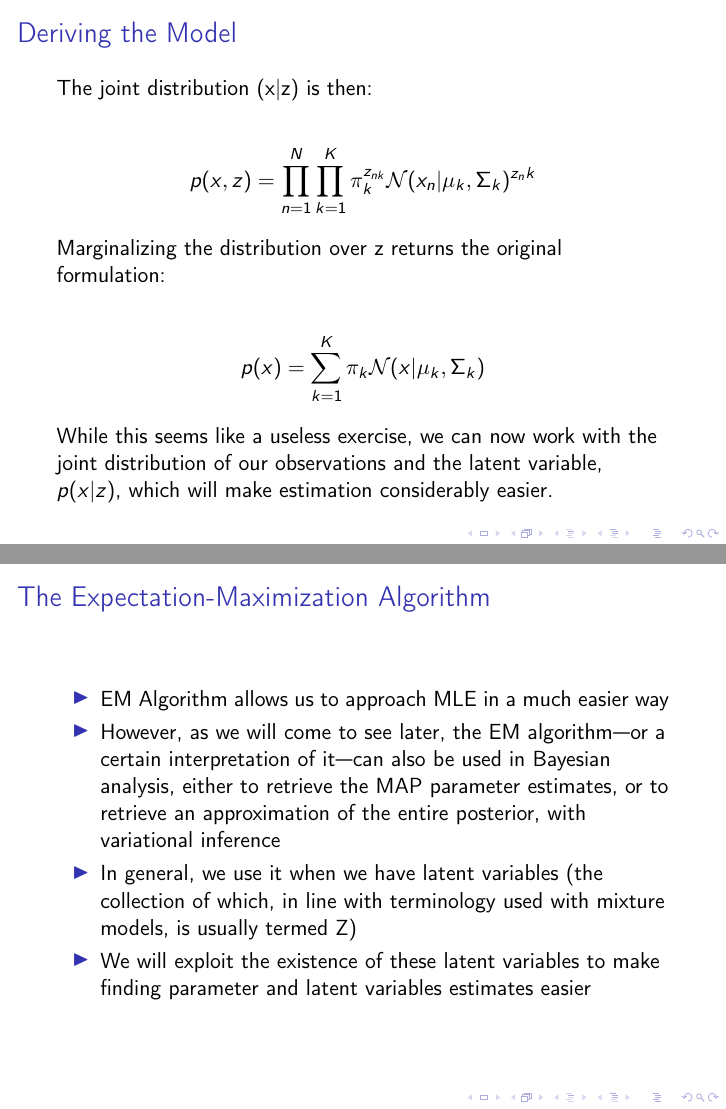
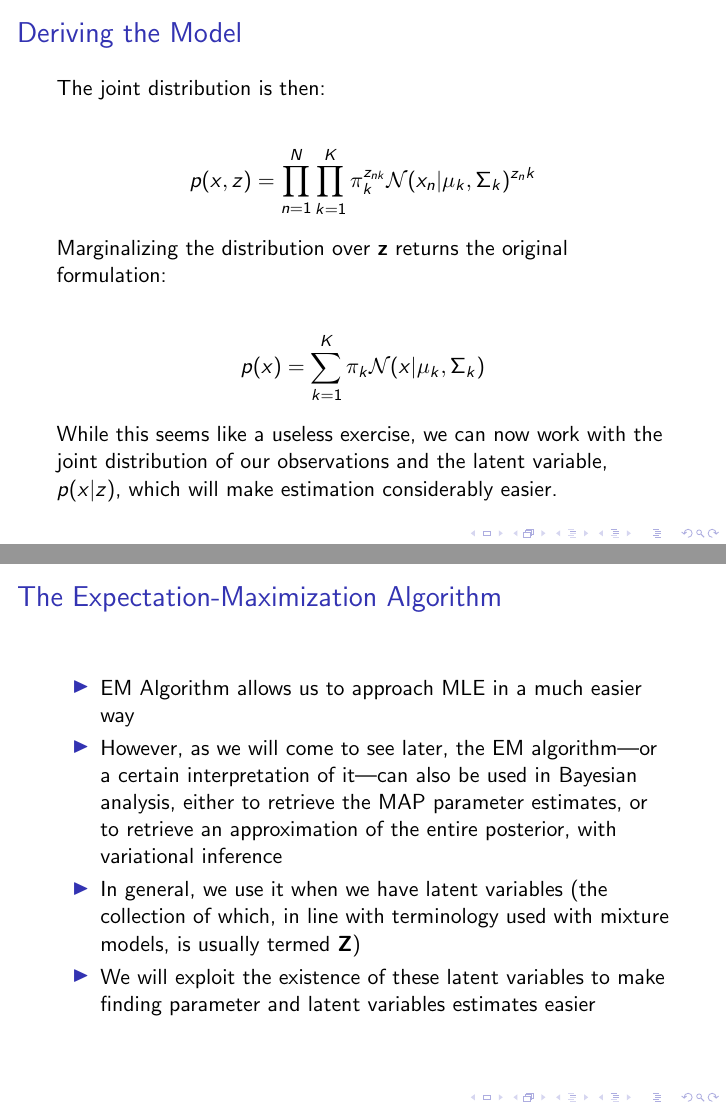
Before and after one commit to hoellers/MLmodule1, LaTeX slides (Mixtures and Clusters/mixturesclusters.tex): pages 17 and 24 of 49, joined at a grey line. Compiled offline with pdfLaTeX; a LaTeX package or settings file that is missing is left out.

Commit message:
Fixed typo; removed unneeded LaTeX package that was throwing error

```diff
--- a/Mixtures and Clusters/mixturesclusters.tex
+++ b/Mixtures and Clusters/mixturesclusters.tex
@@ -13,9 +13,7 @@
 \usepackage{indentfirst}
 \usepackage{tablefootnote}
 %\usepackage{cmbright}
-\usepackage[russian, english]{babel}
-\usepackage[T1,T2A]{fontenc}
-\usepackage[utf8]{inputenc}
+
 
 
 \title{Clustering, Mixtures, and the EM Algorithm}
@@ -219,7 +217,7 @@ This is a Gaussian mixture model (GMM)
  \begin{frame}
  \frametitle{Deriving the Model}
 
- 	The joint distribution $(\mathbf{x} | \mathbf{z})$ is then:
+ 	The joint distribution is then:
 
  	\begin{align*}
  	p(x,z) = \prod_{n = 1}^{N} \prod_{k = 1}^{K} \pi_k^{z_{nk}} \mathcal{N}(x_n | \mu_k, \Sigma_k)^{z_nk}
```
Also changed, not shown: Mixtures and Clusters/mixturesclusters.pdf, 4 other files.
